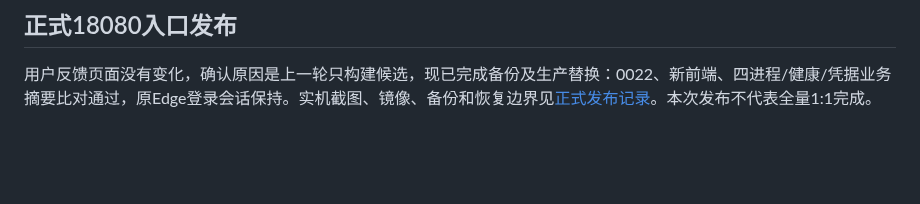
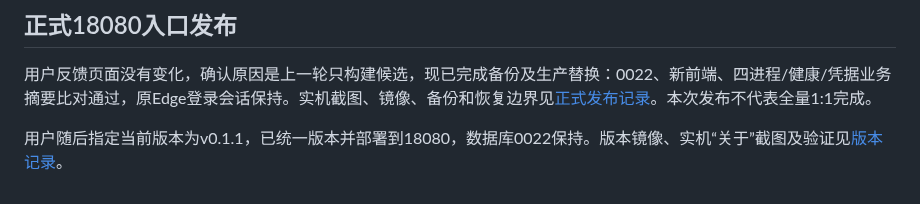
Before and after one commit to leichuanxing/Helidata-AIGateway, a Markdown page: docs/reproduction-progress.md, the part around the change. Rendered like a GitHub page; blank space fills up the shorter version.

```diff
--- a/docs/reproduction-progress.md
+++ b/docs/reproduction-progress.md
@@ -109,3 +109,5 @@
 ## 正式18080入口发布
 
 用户反馈页面没有变化，确认原因是上一轮只构建候选，现已完成备份及生产替换：0022、新前端、四进程/健康/凭据业务摘要比对通过，原Edge登录会话保持。实机截图、镜像、备份和恢复边界见[正式发布记录](reproduction-production-0022.md)。本次发布不代表全量1:1完成。
+
+用户随后指定当前版本为v0.1.1，已统一版本并部署到18080，数据库0022保持。版本镜像、实机“关于”截图及验证见[版本记录](reproduction-version-0.1.1.md)。
```
Also changed, not shown: README.md (+1 -1 lines), docs/current-status.md (+2 -0 lines), docs/reproduction-version-0.1.1.md (added, +11 -0 lines), docs/reproduction-version-0.1.1.png (added), 6 other files.
